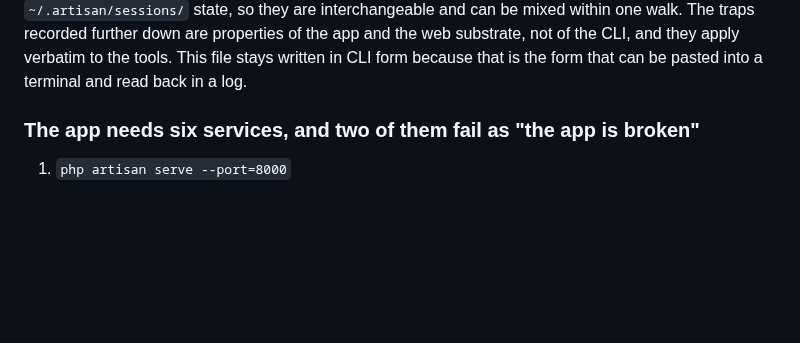
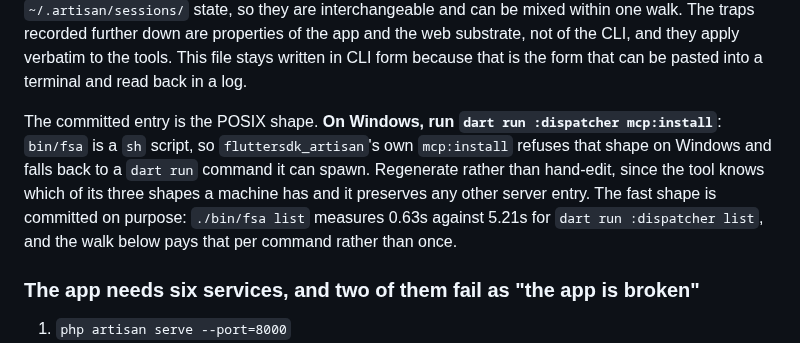
Before and after one commit to anilcancakir/uptizm, a Markdown page: docs/verification-loop.md, the part around the change. Drawn GitHub-style; blank space fills up the shorter version.

Commit message:
docs(mcp): say what a Windows contributor has to do with this entry
Carried from the review on the magic_example mirror, which applies here for
the same reason: this repo ships a windows/ runner target, and `bin/fsa` is a
POSIX `sh` script. `fluttersdk_artisan`'s `mcp:install` refuses the fsa shape
on Windows by design (`useFsa = _hasFsa() && !_isWindows()`) and writes a
`dart run` command instead, so the fix is to re-run that tool rather than to
hand-edit the file.

Keeping the fast shape committed is measured rather than assumed:
`./bin/fsa list` is 0.63s against 5.21s for `dart run :dispatcher list`, and
a dusk walk pays that per command.

Unlike magic_example this repo tracks pubspec.lock, so a fresh clone here has
what `bin/fsa` keys its build cache on.

```diff
--- a/docs/verification-loop.md
+++ b/docs/verification-loop.md
@@ -82,6 +82,15 @@ are interchangeable and can be mixed within one walk. The traps recorded further
 down are properties of the app and the web substrate, not of the CLI, and they
 apply verbatim to the tools. This file stays written in CLI form because that is
 the form that can be pasted into a terminal and read back in a log.
+
+The committed entry is the POSIX shape. **On Windows, run
+`dart run :dispatcher mcp:install`**: `bin/fsa` is a `sh` script, so
+`fluttersdk_artisan`'s own `mcp:install` refuses that shape on Windows and falls
+back to a `dart run` command it can spawn. Regenerate rather than hand-edit, since
+the tool knows which of its three shapes a machine has and it preserves any other
+server entry. The fast shape is committed on purpose: `./bin/fsa list` measures
+0.63s against 5.21s for `dart run :dispatcher list`, and the walk below pays that
+per command rather than once.
 
 ### The app needs six services, and two of them fail as "the app is broken"
 
```
